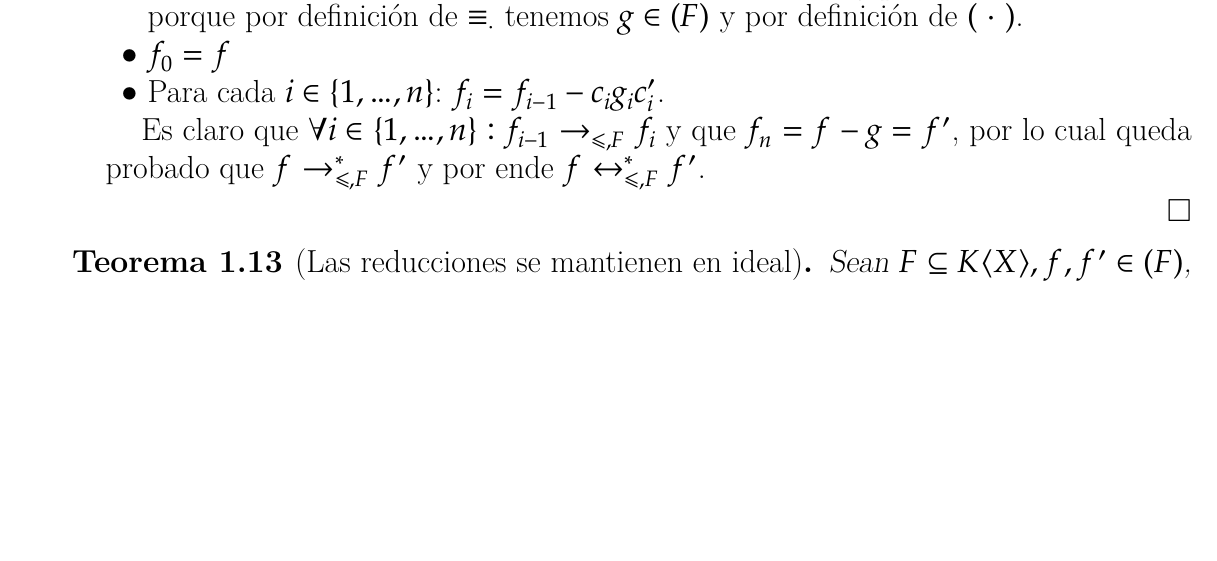
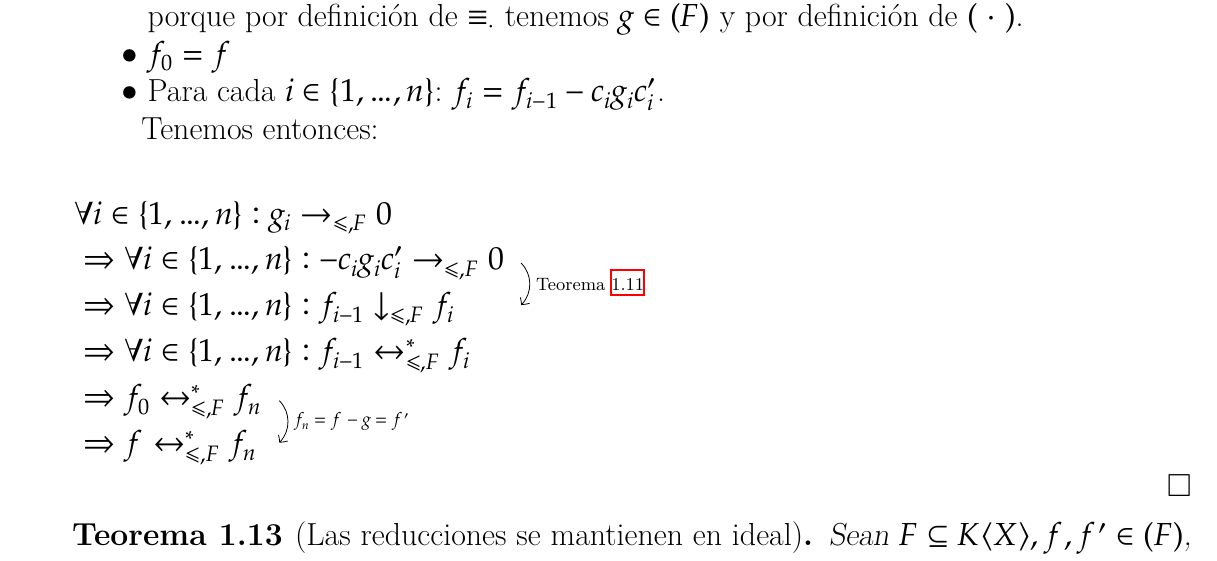
Before and after one commit to IvanRenison/Tesis-Licenciatura, a LaTeX book (Definiciones.tex): part of page 8 of 15, cut so that both start at the same text, the shorter picture padded with empty space. Compiled offline with XeLaTeX.

Commit message:
Corregido error

```diff
--- a/Definiciones.tex
+++ b/Definiciones.tex
@@ -463,7 +463,16 @@ Sean:
 \item Para cada $i ∈ \{1, …, n\}$: $f_i = f_{i - 1} - c_i g_i c_i'$.
 \end{itemize}
 
-Es claro que $∀i ∈ \{1, …, n\} : f_{i - 1} →_{≤, F} f_i$ y que $f_n = f - g = f'$, por lo cual queda probado que $f →^*_{≤, F} f'$ y por ende $f ↔^*_{≤, F} f'$.
+Tenemos entonces:
+
+\begin{DispWithArrows*}
+&∀i ∈ \{1, …, n\} : g_i →_{≤, F} 0 \\
+& ⇒ ∀i ∈ \{1, …, n\} : - c_i g_i c_i' →_{≤, F} 0 \Arrow{\cref{thm:suma →↓}} \\
+& ⇒ ∀i ∈ \{1, …, n\} : f_{i - 1} ↓_{≤, F} f_i \\
+& ⇒ ∀i ∈ \{1, …, n\} : f_{i - 1} ↔^*_{≤, F} f_i \\
+& ⇒ f_0 ↔^*_{≤, F} f_n \Arrow{$f_n = f - g = f'$}\\
+& ⇒ f ↔^*_{≤, F} f_n
+\end{DispWithArrows*}
 
 \end{description}
 \end{proof}
```
